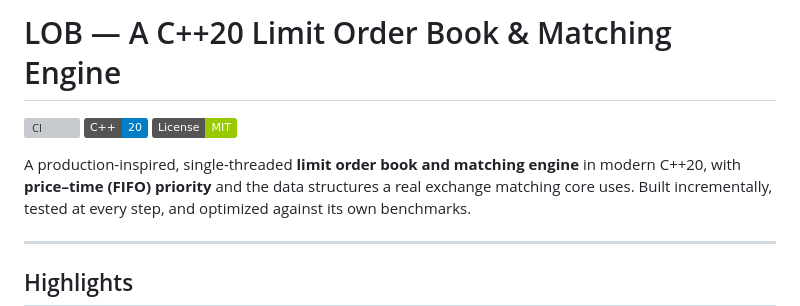
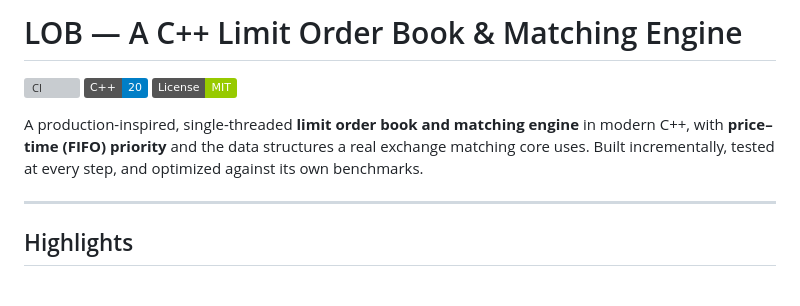
Before and after one commit to patelgroup33/limit-order-book, a Markdown page: README.md, the part around the change. GitHub-like rendering; badges without logos; blank space fills up the shorter version; grey boxes are pictures that could not be loaded.

Commit message:
Small edits in the README file

```diff
--- a/README.md
+++ b/README.md
@@ -1,11 +1,11 @@
-# LOB — A C++20 Limit Order Book & Matching Engine
+# LOB — A C++ Limit Order Book & Matching Engine
 
 [![CI](https://github.com/patelgroup33/limit-order-book/actions/workflows/ci.yml/badge.svg)](https://github.com/patelgroup33/limit-order-book/actions/workflows/ci.yml)
 [![C++20](https://img.shields.io/badge/C%2B%2B-20-blue.svg)](https://en.cppreference.com/w/cpp/20)
 [![License: MIT](https://img.shields.io/badge/License-MIT-green.svg)](LICENSE)
 
 A production-inspired, single-threaded **limit order book and matching engine**
-in modern C++20, with **price–time (FIFO) priority** and the data structures a
+in modern C++, with **price–time (FIFO) priority** and the data structures a
 real exchange matching core uses. Built incrementally, tested at every step, and
 optimized against its own benchmarks.
 
```
